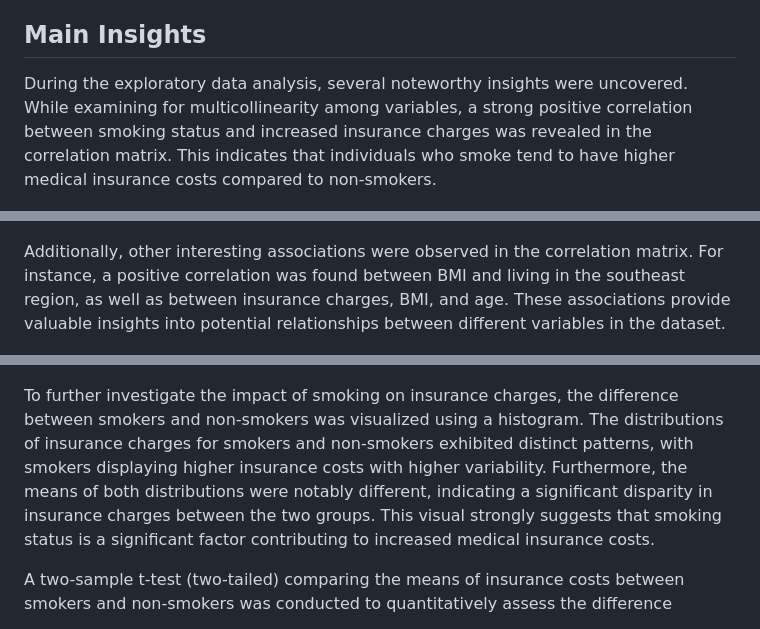
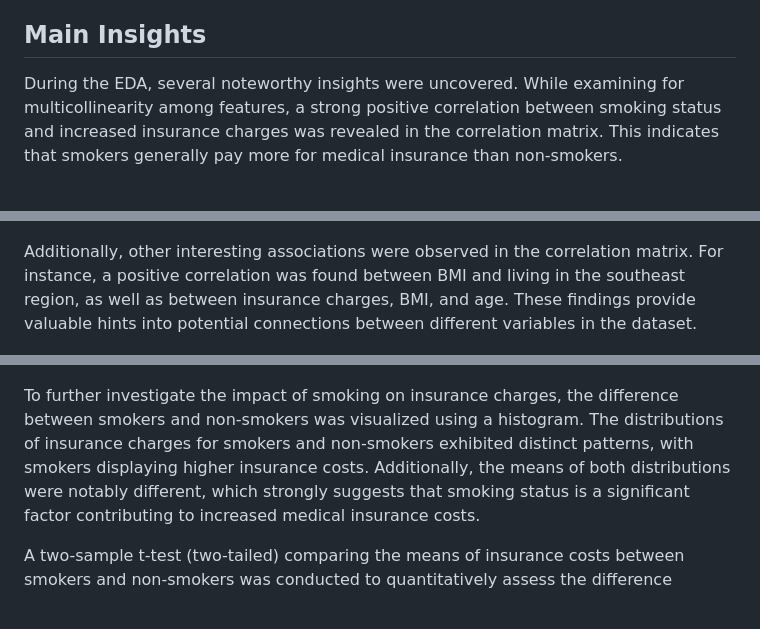
Before and after one commit to ntran119/data_projects, a Markdown page: 2023_Medical_Insurance/readme.md, 3 parts joined by grey strips. Drawn GitHub-style.

```diff
--- a/2023_Medical_Insurance/readme.md
+++ b/2023_Medical_Insurance/readme.md
@@ -18,16 +18,16 @@ To achieve this, the objectives are futher broken down into 3 sub-objectives
 
 ## Main Insights
 
-During the exploratory data analysis, several noteworthy insights were uncovered. While examining for multicollinearity among variables, a strong positive correlation between smoking status and increased insurance charges was revealed in the correlation matrix. This indicates that individuals who smoke tend to have higher medical insurance costs compared to non-smokers.
+During the EDA, several noteworthy insights were uncovered. While examining for multicollinearity among features, a strong positive correlation between smoking status and increased insurance charges was revealed in the correlation matrix. This indicates that smokers generally pay more for medical insurance than non-smokers.
 
 ![CR_mat](figures/cor_mat.png)
 
 
-Additionally, other interesting associations were observed in the correlation matrix. For instance, a positive correlation was found between BMI and living in the southeast region, as well as between insurance charges, BMI, and age. These associations provide valuable insights into potential relationships between different variables in the dataset.
+Additionally, other interesting associations were observed in the correlation matrix. For instance, a positive correlation was found between BMI and living in the southeast region, as well as between insurance charges, BMI, and age. These findings provide valuable hints into potential connections between different variables in the dataset.
 
 ![smoking_hist](figures/smoker_histogram.png)
 
-To further investigate the impact of smoking on insurance charges, the difference between smokers and non-smokers was visualized using a histogram. The distributions of insurance charges for smokers and non-smokers exhibited distinct patterns, with smokers displaying higher insurance costs with higher variability. Furthermore, the means of both distributions were notably different, indicating a significant disparity in insurance charges between the two groups. This visual strongly suggests that smoking status is a significant factor contributing to increased medical insurance costs.
+To further investigate the impact of smoking on insurance charges, the difference between smokers and non-smokers was visualized using a histogram. The distributions of insurance charges for smokers and non-smokers exhibited distinct patterns, with smokers displaying higher insurance costs. Additionally, the means of both distributions were notably different, which strongly suggests that smoking status is a significant factor contributing to increased medical insurance costs.
 
 A two-sample t-test (two-tailed) comparing the means of insurance costs between smokers and non-smokers was conducted to quantitatively assess the difference
 
```
Also changed, not shown: 2023_Stroke/readme.md (added, +47 -0 lines), 2023_Stroke/figures/cor_mat.png (added), 2023_Stroke/figures/stroke_histogram.png (added), 1 other file.
